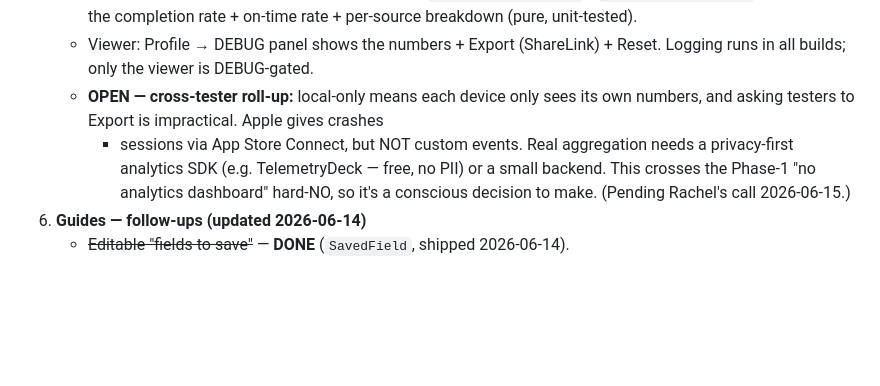
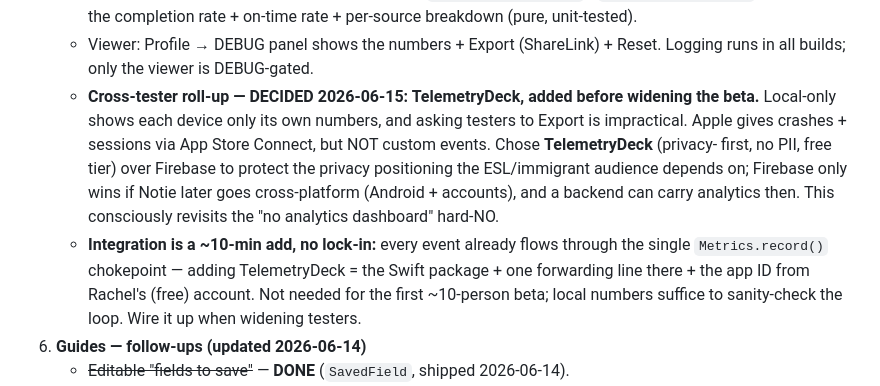
Before and after one commit to ruiqi-rachel-wang/Life_helper_app, a Markdown page: build_plan.md, the part around the change. GitHub-like rendering; blank space fills up the shorter version.

Commit message:
Plan: choose TelemetryDeck for cross-tester metrics (add before widening beta)
Co-Authored-By: Claude Opus 4.8 <noreply@anthropic.com>

```diff
--- a/build_plan.md
+++ b/build_plan.md
@@ -462,12 +462,19 @@ before handing the app to testers.
      completion rate + on-time rate + per-source breakdown (pure, unit-tested).
    - Viewer: Profile → DEBUG panel shows the numbers + Export (ShareLink) + Reset.
      Logging runs in all builds; only the viewer is DEBUG-gated.
-   - **OPEN — cross-tester roll-up:** local-only means each device only sees its
-     own numbers, and asking testers to Export is impractical. Apple gives crashes
-     + sessions via App Store Connect, but NOT custom events. Real aggregation
-     needs a privacy-first analytics SDK (e.g. TelemetryDeck — free, no PII) or a
-     small backend. This crosses the Phase-1 "no analytics dashboard" hard-NO, so
-     it's a conscious decision to make. (Pending Rachel's call 2026-06-15.)
+   - **Cross-tester roll-up — DECIDED 2026-06-15: TelemetryDeck, added before
+     widening the beta.** Local-only shows each device only its own numbers, and
+     asking testers to Export is impractical. Apple gives crashes + sessions via
+     App Store Connect, but NOT custom events. Chose **TelemetryDeck** (privacy-
+     first, no PII, free tier) over Firebase to protect the privacy positioning
+     the ESL/immigrant audience depends on; Firebase only wins if Notie later goes
+     cross-platform (Android + accounts), and a backend can carry analytics then.
+     This consciously revisits the "no analytics dashboard" hard-NO.
+   - **Integration is a ~10-min add, no lock-in:** every event already flows
+     through the single `Metrics.record()` chokepoint — adding TelemetryDeck =
+     the Swift package + one forwarding line there + the app ID from Rachel's
+     (free) account. Not needed for the first ~10-person beta; local numbers
+     suffice to sanity-check the loop. Wire it up when widening testers.
 6. **Guides — follow-ups (updated 2026-06-14)**
    - ~~Editable "fields to save"~~ — **DONE** (`SavedField`, shipped 2026-06-14).
    - **Deeper source metadata** — `officialSource` is currently just a label string.
```
